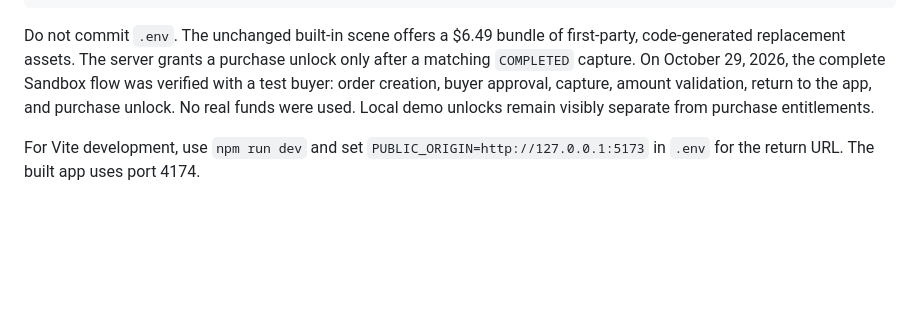
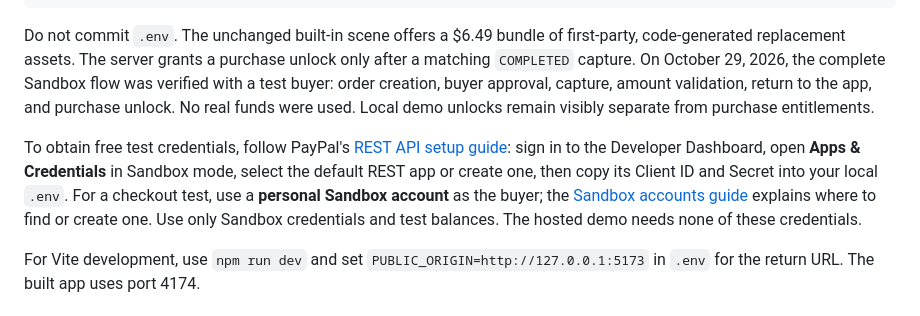
Before and after one commit to FOWEPJF255/node-license-graph-studio, a Markdown page: README.md, the part around the change. Rendered like a GitHub page; blank space fills up the shorter version.

Commit message:
Clarify judge Sandbox setup

```diff
--- a/README.md
+++ b/README.md
@@ -39,6 +39,8 @@ npm run server
 
 Do not commit `.env`. The unchanged built-in scene offers a $6.49 bundle of first-party, code-generated replacement assets. The server grants a purchase unlock only after a matching `COMPLETED` capture. On October 29, 2026, the complete Sandbox flow was verified with a test buyer: order creation, buyer approval, capture, amount validation, return to the app, and purchase unlock. No real funds were used. Local demo unlocks remain visibly separate from purchase entitlements.
 
+To obtain free test credentials, follow PayPal's [REST API setup guide](https://developer.paypal.com/api/get-started/): sign in to the Developer Dashboard, open **Apps & Credentials** in Sandbox mode, select the default REST app or create one, then copy its Client ID and Secret into your local `.env`. For a checkout test, use a **personal Sandbox account** as the buyer; the [Sandbox accounts guide](https://developer.paypal.com/sandbox-testing/accounts) explains where to find or create one. Use only Sandbox credentials and test balances. The hosted demo needs none of these credentials.
+
 For Vite development, use `npm run dev` and set `PUBLIC_ORIGIN=http://127.0.0.1:5173` in `.env` for the return URL. The built app uses port 4174.
 
 ## Implementation
```
Also changed, not shown: README.zh-CN.md (+2 -0 lines).
